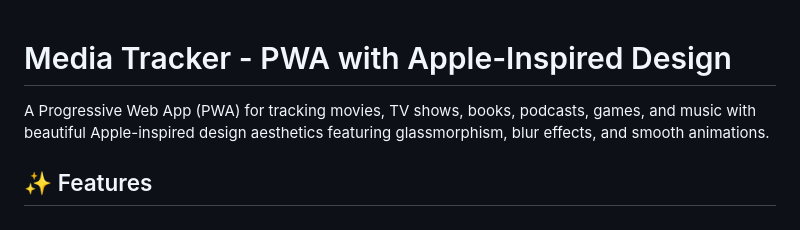
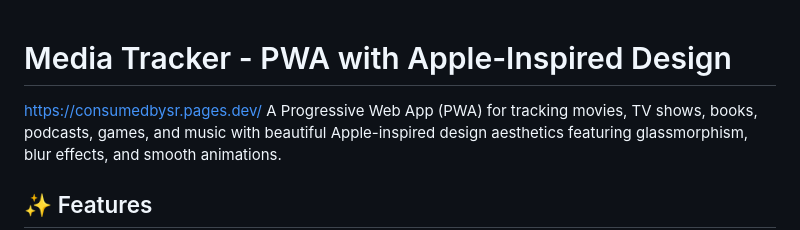
Before and after one commit to ALGOGUY09/consumedbysk, a Markdown page: README.md, the part around the change. Rendered like a GitHub page.

```diff
--- a/README.md
+++ b/README.md
@@ -1,5 +1,5 @@
 # Media Tracker - PWA with Apple-Inspired Design
-
+https://consumedbysr.pages.dev/
 A Progressive Web App (PWA) for tracking movies, TV shows, books, podcasts, games, and music with beautiful Apple-inspired design aesthetics featuring glassmorphism, blur effects, and smooth animations.
 
 ## ✨ Features
```
